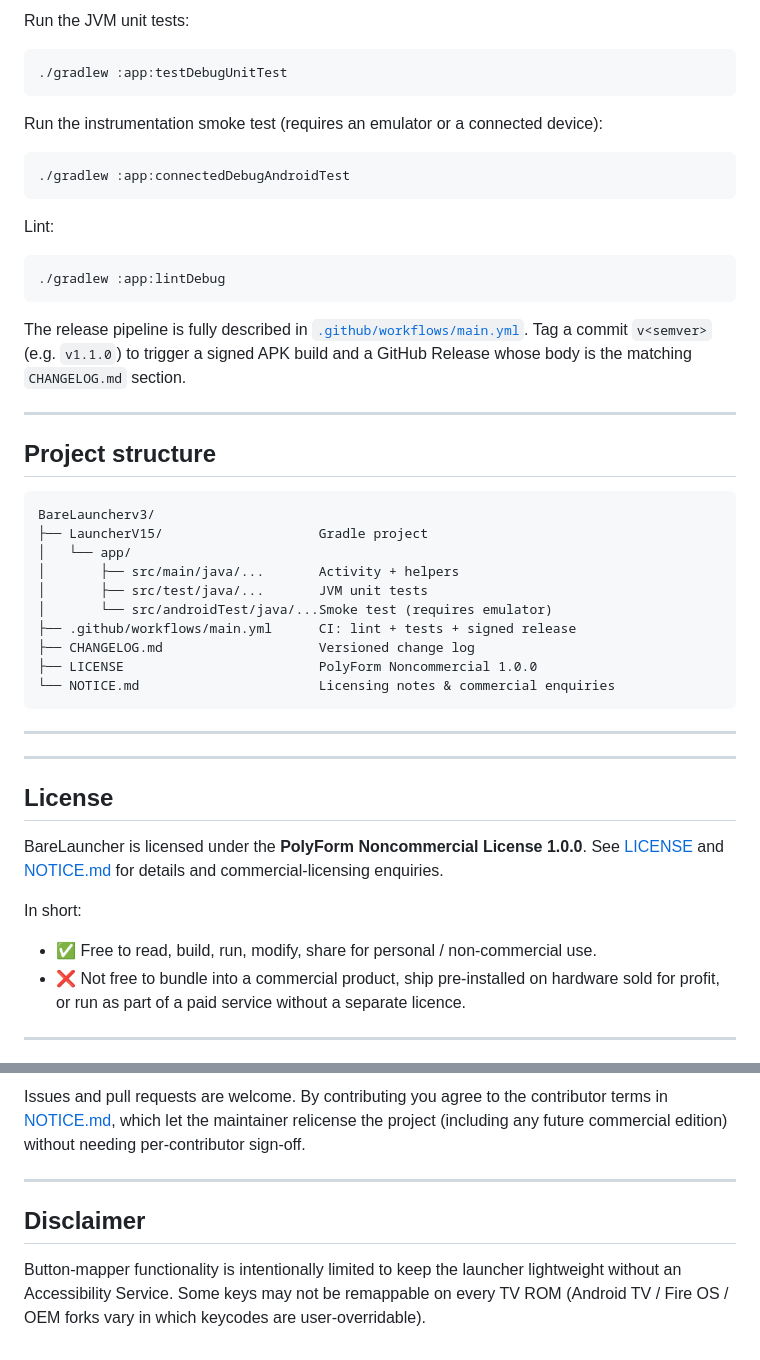
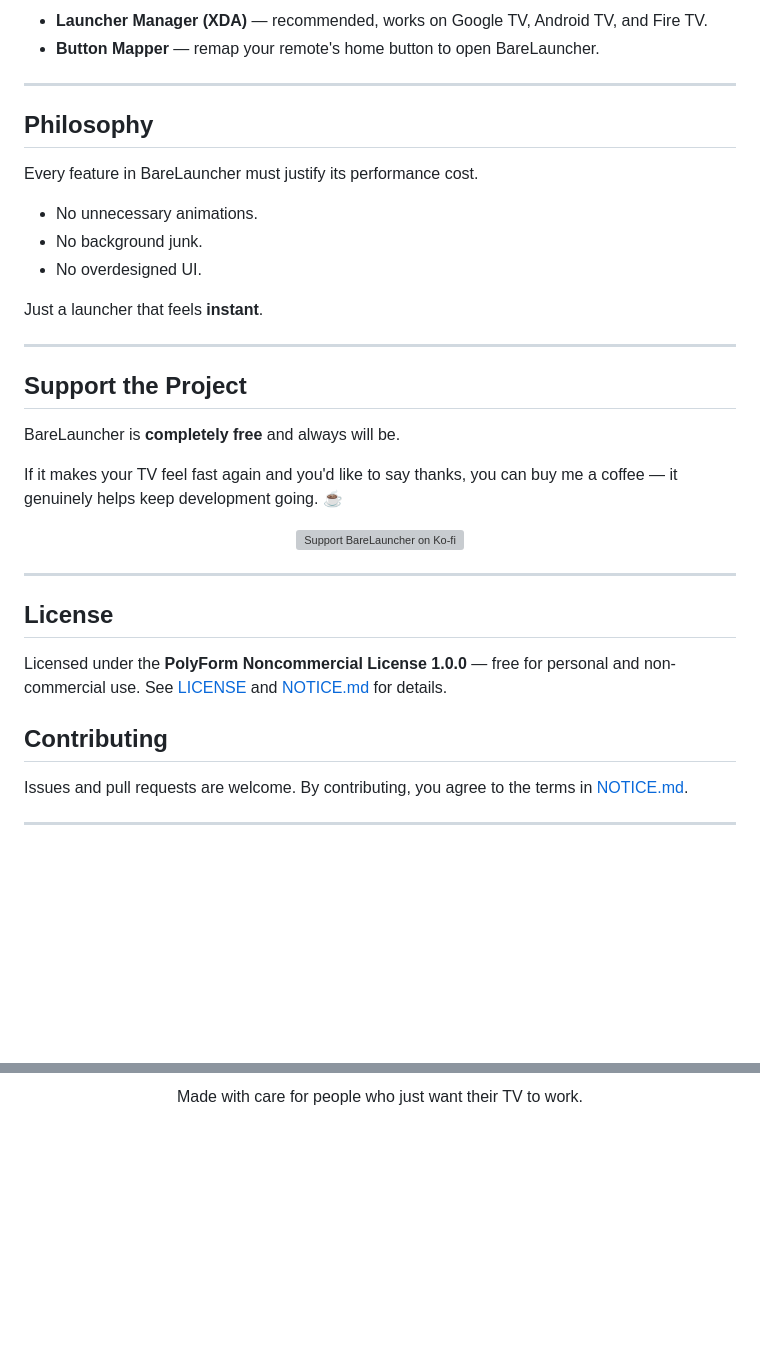
Before and after one commit to f102mithunysypdlcjr-pixel/BareLauncherv3, a Markdown page: README.md, 2 parts joined by grey strips. Rendered like a GitHub page; blank space fills up the shorter version; grey boxes are pictures that could not be loaded.

Commit message:
docs: friendlier README with icon, philosophy, and Ko-fi support button
Co-authored-by: f102mithunysypdlcjr-pixel <280417295+f102mithunysypdlcjr-pixel@users.noreply.github.com>

````diff
--- a/README.md
+++ b/README.md
@@ -85,63 +66,43 @@ gradle wrapper --gradle-version 8.14.1   # one-time, then ./gradlew thereafter
-Run the JVM unit tests:
-
-```bash
-./gradlew :app:testDebugUnitTest
-```
-
-Run the instrumentation smoke test (requires an emulator or a connected
-device):
-
-```bash
-./gradlew :app:connectedDebugAndroidTest
-```
-
-Lint:
-
-```bash
-./gradlew :app:lintDebug
-```
-
-The release pipeline is fully described in
-[`.github/workflows/main.yml`](./.github/workflows/main.yml). Tag a
-commit `v<semver>` (e.g. `v1.1.0`) to trigger a signed APK build and a
-GitHub Release whose body is the matching `CHANGELOG.md` section.
+- **Launcher Manager (XDA)** — recommended, works on Google TV, Android TV, and Fire TV.
+- **Button Mapper** — remap your remote's home button to open BareLauncher.
 
 ---
 
-## Project structure
+## Philosophy
 
-```
-BareLauncherv3/
-├── LauncherV15/                    Gradle project
-│   └── app/
-│       ├── src/main/java/...       Activity + helpers
-│       ├── src/test/java/...       JVM unit tests
-│       └── src/androidTest/java/...Smoke test (requires emulator)
-├── .github/workflows/main.yml      CI: lint + tests + signed release
-├── CHANGELOG.md                    Versioned change log
-├── LICENSE                         PolyForm Noncommercial 1.0.0
-└── NOTICE.md                       Licensing notes & commercial enquiries
-```
+Every feature in BareLauncher must justify its performance cost.
+
+- No unnecessary animations.
+- No background junk.
+- No overdesigned UI.
+
+Just a launcher that feels **instant**.
 
 ---
 
+## Support the Project
 
+BareLauncher is **completely free** and always will be.
+
+If it makes your TV feel fast again and you'd like to say thanks, you can buy me a coffee — it genuinely helps keep development going. ☕
+
+<div align="center">
+
+<a href="https://ko-fi.com/barelauncher" target="_blank">
+  <img src="https://ko-fi.com/img/githubbutton_sm.svg" alt="Support BareLauncher on Ko-fi" />
+</a>
+
+</div>
 
 ---
 
 ## License
 
-BareLauncher is licensed under the **PolyForm Noncommercial License
-1.0.0**. See [LICENSE](./LICENSE) and [NOTICE.md](./NOTICE.md) for
-details and commercial-licensing enquiries.
+Licensed under the **PolyForm Noncommercial License 1.0.0** — free for personal and non-commercial use. See [LICENSE](./LICENSE) and [NOTICE.md](./NOTICE.md) for details.
 
-In short:
+## Contributing
 
-- ✅ Free to read, build, run, modify, share for personal /
-  non-commercial use.
-- ❌ Not free to bundle into a commercial product, ship pre-installed
-  on hardware sold for profit, or run as part of a paid service
-  without a separate licence.
+Issues and pull requests are welcome. By contributing, you agree to the terms in [NOTICE.md](./NOTICE.md).
 
 ---
 
@@ -149,14 +110,4 @@ In short:
 
-Issues and pull requests are welcome. By contributing you agree to the
-contributor terms in [NOTICE.md](./NOTICE.md), which let the maintainer
-relicense the project (including any future commercial edition) without
-needing per-contributor sign-off.
+Made with care for people who just want their TV to work.
 
----
-
-## Disclaimer
-
-Button-mapper functionality is intentionally limited to keep the
-launcher lightweight without an Accessibility Service. Some keys may not
-be remappable on every TV ROM (Android TV / Fire OS / OEM forks vary
-in which keycodes are user-overridable).
+</div>
````
Also changed, not shown: other parts of README.md (+52 -71 lines).
